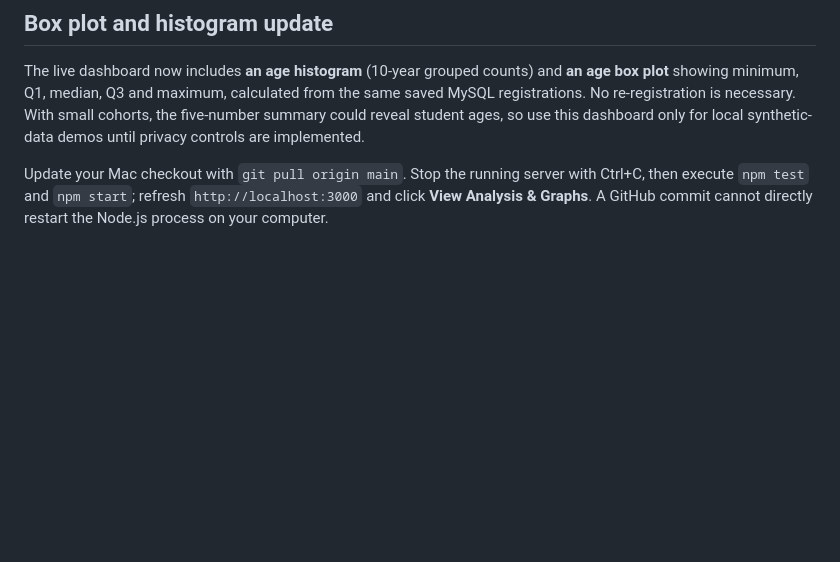
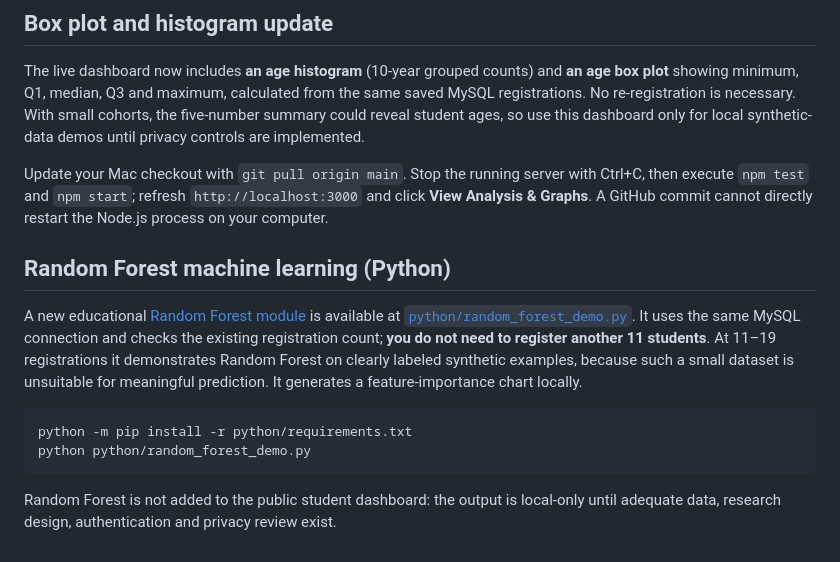
Before and after one commit to supernova2055/Data-science-registration, a Markdown page: README.md, the part around the change. Drawn GitHub-style; blank space fills up the shorter version.

Commit message:
Document Random Forest learning workflow

````diff
--- a/README.md
+++ b/README.md
@@ -341,3 +341,14 @@ After **11** registrations, open `http://localhost:3000` and click **View Analys
 The live dashboard now includes **an age histogram** (10-year grouped counts) and **an age box plot** showing minimum, Q1, median, Q3 and maximum, calculated from the same saved MySQL registrations. No re-registration is necessary. With small cohorts, the five-number summary could reveal student ages, so use this dashboard only for local synthetic-data demos until privacy controls are implemented.
 
 Update your Mac checkout with `git pull origin main`. Stop the running server with Ctrl+C, then execute `npm test` and `npm start`; refresh `http://localhost:3000` and click **View Analysis & Graphs**. A GitHub commit cannot directly restart the Node.js process on your computer.
+
+## Random Forest machine learning (Python)
+
+A new educational [Random Forest module](docs/RANDOM-FOREST.md) is available at [`python/random_forest_demo.py`](python/random_forest_demo.py). It uses the same MySQL connection and checks the existing registration count; **you do not need to register another 11 students**. At 11–19 registrations it demonstrates Random Forest on clearly labeled synthetic examples, because such a small dataset is unsuitable for meaningful prediction. It generates a feature-importance chart locally.
+
+```bash
+python -m pip install -r python/requirements.txt
+python python/random_forest_demo.py
+```
+
+Random Forest is not added to the public student dashboard: the output is local-only until adequate data, research design, authentication and privacy review exist.
````
